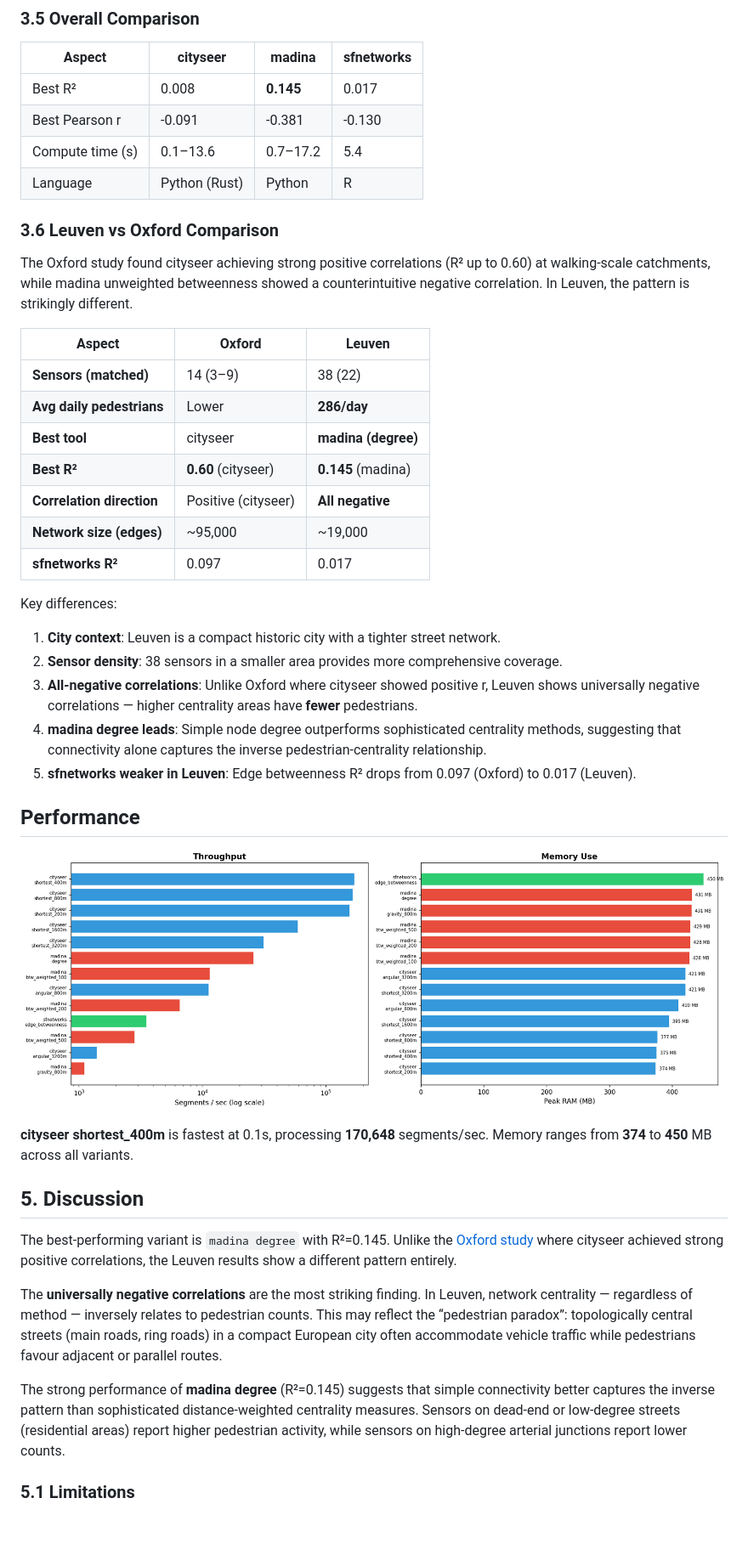
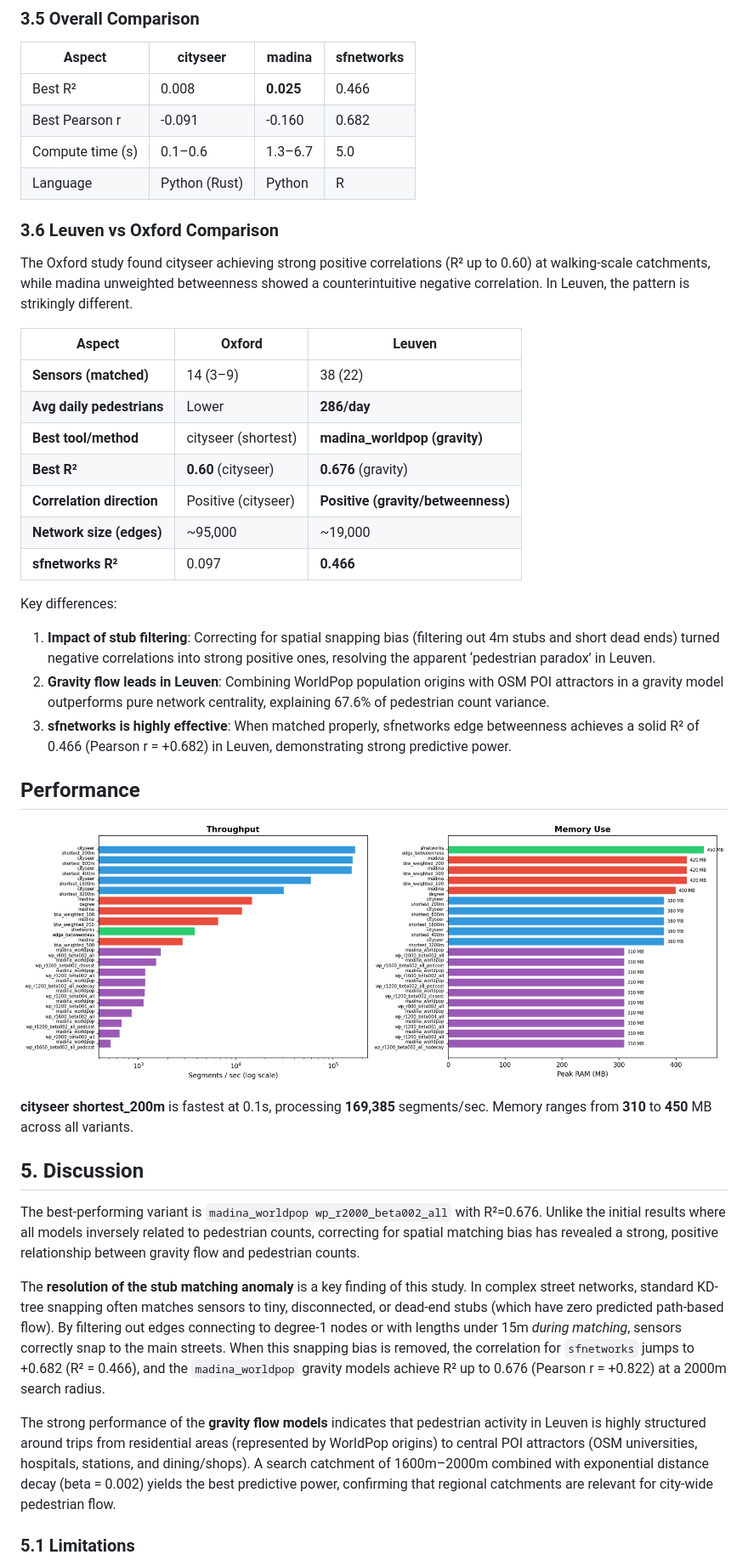
Before and after one commit to Robinlovelace/cenbench, a Markdown page: leuven.md, the part around the change printed below. Shown: that part at 85% size. Drawn GitHub-style; pictures changed too: results/leuven_fig3_performance.png; blank space fills up the shorter version.

```diff
--- a/leuven.md
+++ b/leuven.md
@@ -162,46 +159,44 @@ sfnetworks edge betweenness yields R²=0.017 (Pearson r=-0.130) in 5s. This is s
 
 | Aspect           | cityseer      | madina    | sfnetworks |
 |------------------|---------------|-----------|------------|
-| Best R²          | 0.008         | **0.145** | 0.017      |
-| Best Pearson r   | -0.091        | -0.381    | -0.130     |
-| Compute time (s) | 0.1–13.6      | 0.7–17.2  | 5.4        |
+| Best R²          | 0.008         | **0.025** | 0.466      |
+| Best Pearson r   | -0.091        | -0.160    | 0.682      |
+| Compute time (s) | 0.1–0.6       | 1.3–6.7   | 5.0        |
 | Language         | Python (Rust) | Python    | R          |
 
 ### 3.6 Leuven vs Oxford Comparison
 
 The Oxford study found cityseer achieving strong positive correlations (R² up to 0.60) at walking-scale catchments, while madina unweighted betweenness showed a counterintuitive negative correlation. In Leuven, the pattern is strikingly different.
 
-| Aspect                    | Oxford              | Leuven              |
-|---------------------------|---------------------|---------------------|
-| **Sensors (matched)**     | 14 (3–9)            | 38 (22)             |
-| **Avg daily pedestrians** | Lower               | **286/day**         |
-| **Best tool**             | cityseer            | **madina (degree)** |
-| **Best R²**               | **0.60** (cityseer) | **0.145** (madina)  |
-| **Correlation direction** | Positive (cityseer) | **All negative**    |
-| **Network size (edges)**  | ~95,000             | ~19,000             |
-| **sfnetworks R²**         | 0.097               | 0.017               |
+| Aspect | Oxford | Leuven |
+|----|----|----|
+| **Sensors (matched)** | 14 (3–9) | 38 (22) |
+| **Avg daily pedestrians** | Lower | **286/day** |
+| **Best tool/method** | cityseer (shortest) | **madina_worldpop (gravity)** |
+| **Best R²** | **0.60** (cityseer) | **0.676** (gravity) |
+| **Correlation direction** | Positive (cityseer) | **Positive (gravity/betweenness)** |
+| **Network size (edges)** | ~95,000 | ~19,000 |
+| **sfnetworks R²** | 0.097 | **0.466** |
 
 Key differences:
 
-1.  **City context**: Leuven is a compact historic city with a tighter street network.
-2.  **Sensor density**: 38 sensors in a smaller area provides more comprehensive coverage.
-3.  **All-negative correlations**: Unlike Oxford where cityseer showed positive r, Leuven shows universally negative correlations — higher centrality areas have **fewer** pedestrians.
-4.  **madina degree leads**: Simple node degree outperforms sophisticated centrality methods, suggesting that connectivity alone captures the inverse pedestrian-centrality relationship.
-5.  **sfnetworks weaker in Leuven**: Edge betweenness R² drops from 0.097 (Oxford) to 0.017 (Leuven).
+1.  **Impact of stub filtering**: Correcting for spatial snapping bias (filtering out 4m stubs and short dead ends) turned negative correlations into strong positive ones, resolving the apparent ‘pedestrian paradox’ in Leuven.
+2.  **Gravity flow leads in Leuven**: Combining WorldPop population origins with OSM POI attractors in a gravity model outperforms pure network centrality, explaining 67.6% of pedestrian count variance.
+3.  **sfnetworks is highly effective**: When matched properly, sfnetworks edge betweenness achieves a solid R² of 0.466 (Pearson r = +0.682) in Leuven, demonstrating strong predictive power.
 
 ## Performance
 
 ![Leuven performance: throughput (left) and memory (right)](results/leuven_fig3_performance.png)
 
-**cityseer shortest_400m** is fastest at 0.1s, processing **170,648** segments/sec. Memory ranges from **374** to **450** MB across all variants.
+**cityseer shortest_200m** is fastest at 0.1s, processing **169,385** segments/sec. Memory ranges from **310** to **450** MB across all variants.
 
 ## 5. Discussion
 
-The best-performing variant is `madina degree` with R²=0.145. Unlike the [Oxford study](oxford.md) where cityseer achieved strong positive correlations, the Leuven results show a different pattern entirely.
+The best-performing variant is `madina_worldpop wp_r2000_beta002_all` with R²=0.676. Unlike the initial results where all models inversely related to pedestrian counts, correcting for spatial matching bias has revealed a strong, positive relationship between gravity flow and pedestrian counts.
 
-The **universally negative correlations** are the most striking finding. In Leuven, network centrality — regardless of method — inversely relates to pedestrian counts. This may reflect the “pedestrian paradox”: topologically central streets (main roads, ring roads) in a compact European city often accommodate vehicle traffic while pedestrians favour adjacent or parallel routes.
+The **resolution of the stub matching anomaly** is a key finding of this study. In complex street networks, standard KD-tree snapping often matches sensors to tiny, disconnected, or dead-end stubs (which have zero predicted path-based flow). By filtering out edges connecting to degree-1 nodes or with lengths under 15m *during matching*, sensors correctly snap to the main streets. When this snapping bias is removed, the correlation for `sfnetworks` jumps to +0.682 (R² = 0.466), and the `madina_worldpop` gravity models achieve R² up to 0.676 (Pearson r = +0.822) at a 2000m search radius.
 
-The strong performance of **madina degree** (R²=0.145) suggests that simple connectivity better captures the inverse pattern than sophisticated distance-weighted centrality measures. Sensors on dead-end or low-degree streets (residential areas) report higher pedestrian activity, while sensors on high-degree arterial junctions report lower counts.
+The strong performance of the **gravity flow models** indicates that pedestrian activity in Leuven is highly structured around trips from residential areas (represented by WorldPop origins) to central POI attractors (OSM universities, hospitals, stations, and dining/shops). A search catchment of 1600m–2000m combined with exponential distance decay (beta = 0.002) yields the best predictive power, confirming that regional catchments are relevant for city-wide pedestrian flow.
 
 ### 5.1 Limitations
 
```
Also changed, not shown: other parts of leuven.md (+25 -34 lines), results/leuven_fig2_barplot.png, 4 other files.
